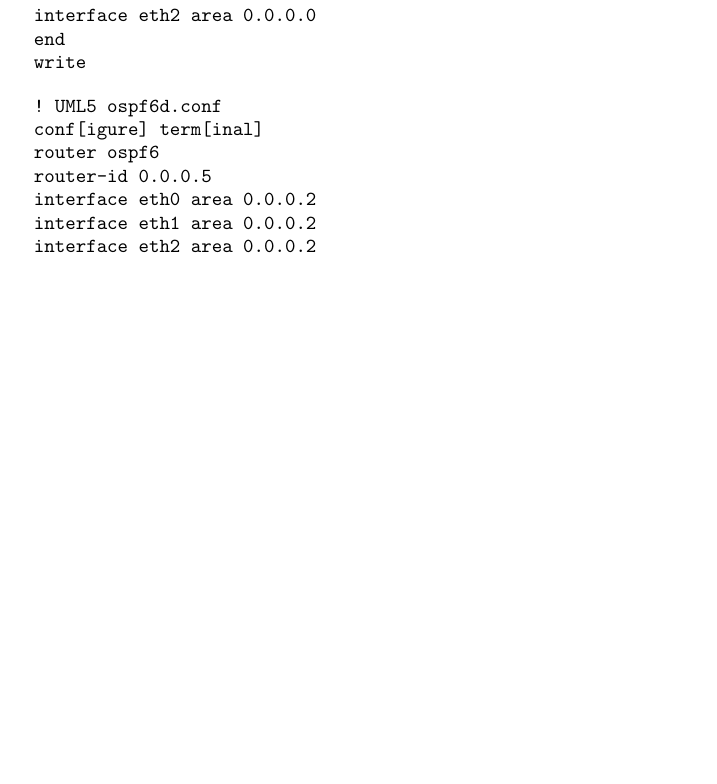
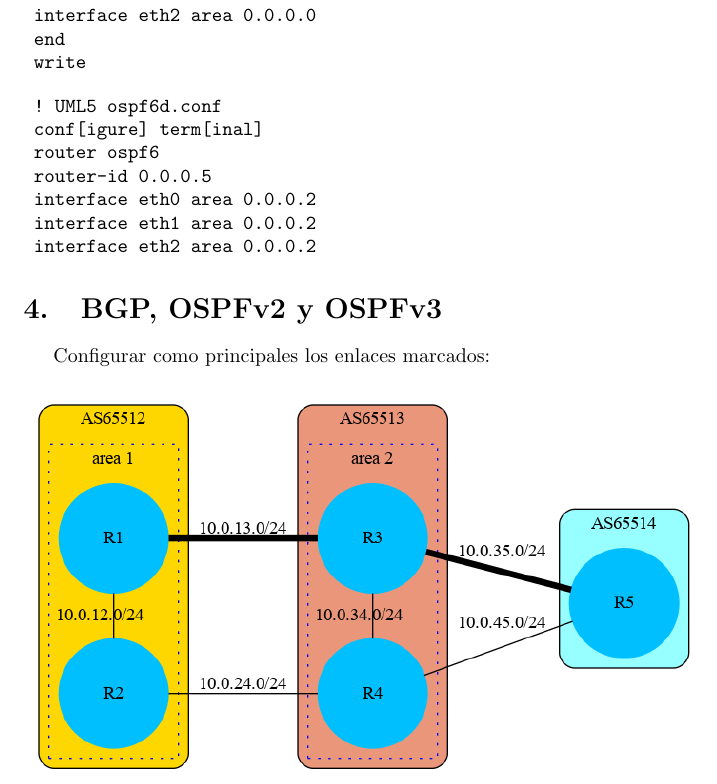
Before and after one commit to MiguelERuiz/RNG, a LaTeX document (practicas.tex): part of page 10 of 10, cut so that both start at the same text, the shorter picture padded with empty space. Compiled offline with pdfLaTeX.

Commit message:
Topologia de la practica BGP y OSPFv2 y v3

```diff
--- a/practicas.tex
+++ b/practicas.tex
@@ -480,5 +480,9 @@ Configurar 5 máquinas virtuales para crear el siguiente AS:
  interface eth2 area 0.0.0.2
 \end{minted}
 
-
+\section{BGP, OSPFv2 y OSPFv3}
+Configurar como principales los enlaces marcados:
+\begin{figure}[h]
+  \includegraphics[width=12cm]{bgp_next_hop.png}
+\end{figure}
 \end{document}
```
Also changed, not shown: images/bgp_next_hop.png (added), practicas.pdf, 2 other files.
